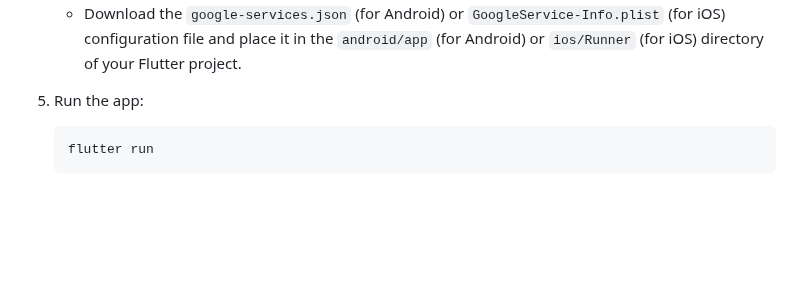
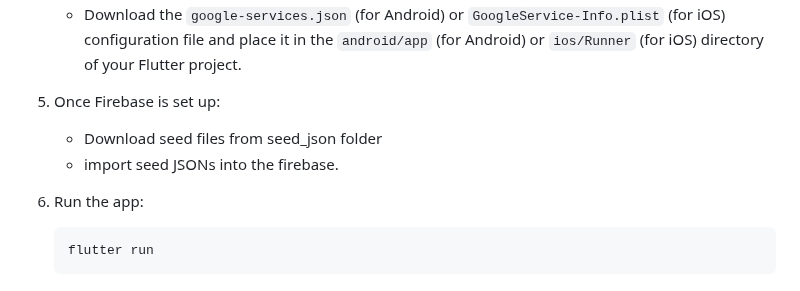
Before and after one commit to sujan6539/shoesly, a Markdown page: README.md, the part around one of its changes. Rendered like a GitHub page; blank space fills up the shorter version.

````diff
--- a/README.md
+++ b/README.md
@@ -62,7 +74,11 @@ Shoesly is a Flutter application that provides users with a seamless shopping ex
    - Generate firebase_options.dart file as shown in the Firebase documentations.
    - Download the `google-services.json` (for Android) or `GoogleService-Info.plist` (for iOS) configuration file and place it in the `android/app` (for Android) or `ios/Runner` (for iOS) directory of your Flutter project.
 
-5. Run the app:
+5. Once Firebase is set up:
+   - Download seed files from seed_json folder
+   - import seed JSONs into the firebase.
+
+6. Run the app:
 
    ```bash
    flutter run
````
Also changed, not shown: other parts of README.md (+12 -0 lines).
